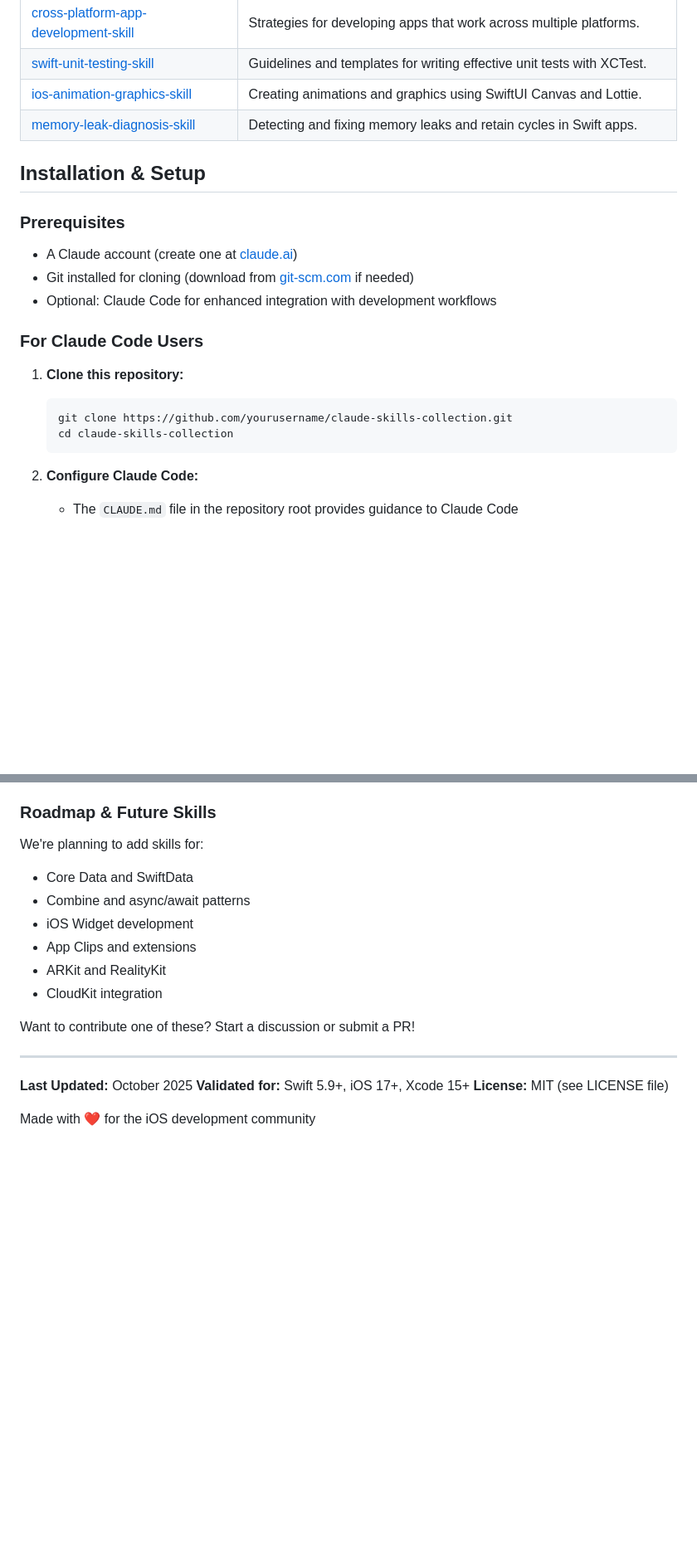
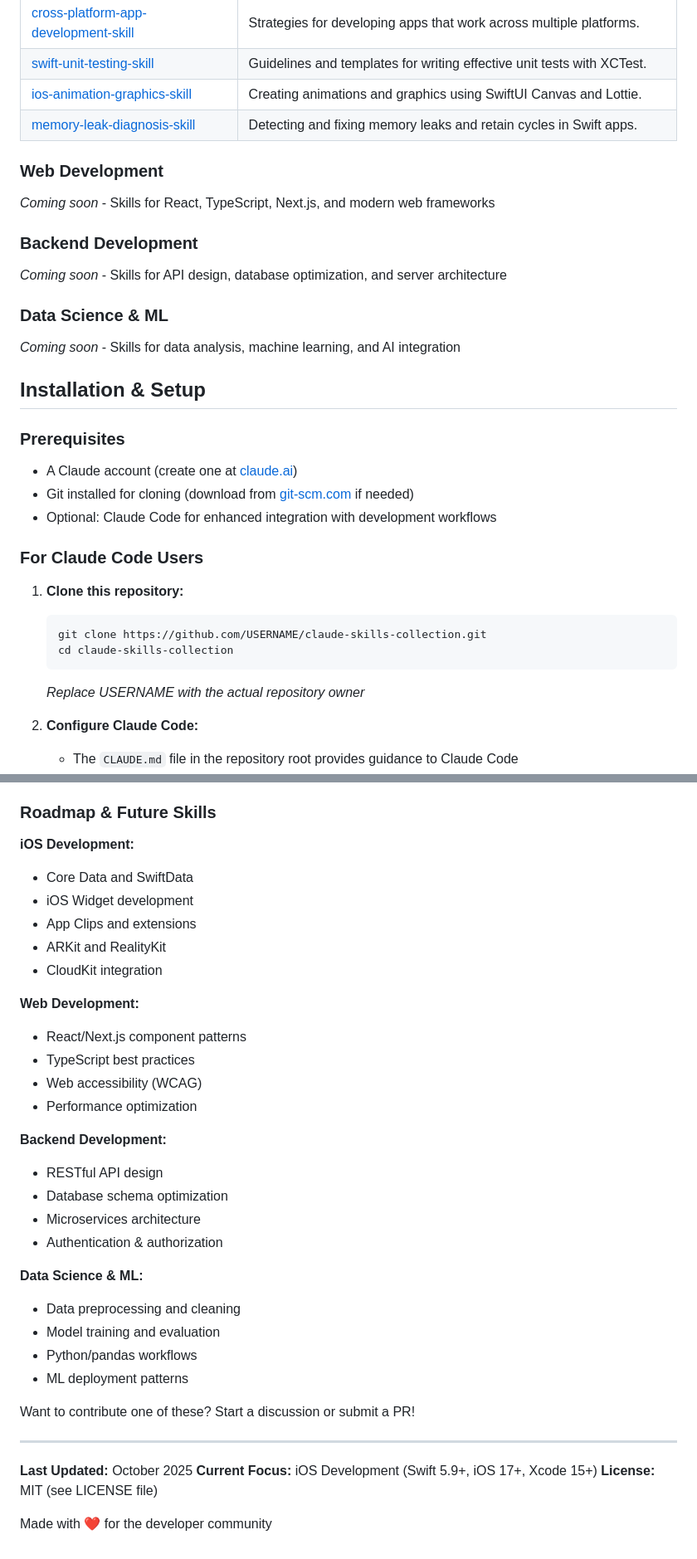
Before and after one commit to fal3/claude-skills-collection, a Markdown page: README.md, 2 parts joined by grey strips. Shown at 83% size. Drawn GitHub-style; blank space fills up the shorter version.

Commit message:
docs: update README to reflect broader skills collection and improve clarity

````diff
--- a/README.md
+++ b/README.md
@@ -15,6 +17,15 @@ This repository contains a collection of Claude Skills tailored for Swift and iO
 | [ios-animation-graphics-skill](ios-animation-graphics-skill/) | Creating animations and graphics using SwiftUI Canvas and Lottie. |
 | [memory-leak-diagnosis-skill](memory-leak-diagnosis-skill/) | Detecting and fixing memory leaks and retain cycles in Swift apps. |
 
+### Web Development
+*Coming soon* - Skills for React, TypeScript, Next.js, and modern web frameworks
+
+### Backend Development
+*Coming soon* - Skills for API design, database optimization, and server architecture
+
+### Data Science & ML
+*Coming soon* - Skills for data analysis, machine learning, and AI integration
+
 ## Installation & Setup
 
 ### Prerequisites
@@ -26,9 +37,11 @@ This repository contains a collection of Claude Skills tailored for Swift and iO
 
 1. **Clone this repository:**
    ```bash
-   git clone https://github.com/yourusername/claude-skills-collection.git
+   git clone https://github.com/USERNAME/claude-skills-collection.git
    cd claude-skills-collection
    ```
+
+   *Replace USERNAME with the actual repository owner*
 
 2. **Configure Claude Code:**
    - The `CLAUDE.md` file in the repository root provides guidance to Claude Code
@@ -197,20 +210,38 @@ We welcome contributions to improve and expand the Claude Skills Collection! Her
 - **Star the repo**: Show your support and help others discover these skills
 
 ### Roadmap & Future Skills
-We're planning to add skills for:
+
+**iOS Development:**
 - Core Data and SwiftData
-- Combine and async/await patterns
 - iOS Widget development
 - App Clips and extensions
 - ARKit and RealityKit
 - CloudKit integration
+
+**Web Development:**
+- React/Next.js component patterns
+- TypeScript best practices
+- Web accessibility (WCAG)
+- Performance optimization
+
+**Backend Development:**
+- RESTful API design
+- Database schema optimization
+- Microservices architecture
+- Authentication & authorization
+
+**Data Science & ML:**
+- Data preprocessing and cleaning
+- Model training and evaluation
+- Python/pandas workflows
+- ML deployment patterns
 
 Want to contribute one of these? Start a discussion or submit a PR!
 
 ---
 
 **Last Updated:** October 2025
-**Validated for:** Swift 5.9+, iOS 17+, Xcode 15+
+**Current Focus:** iOS Development (Swift 5.9+, iOS 17+, Xcode 15+)
 **License:** MIT (see LICENSE file)
 
-Made with ❤️ for the iOS development community
+Made with ❤️ for the developer community
````
Also changed, not shown: other parts of README.md (+11 -9 lines).
